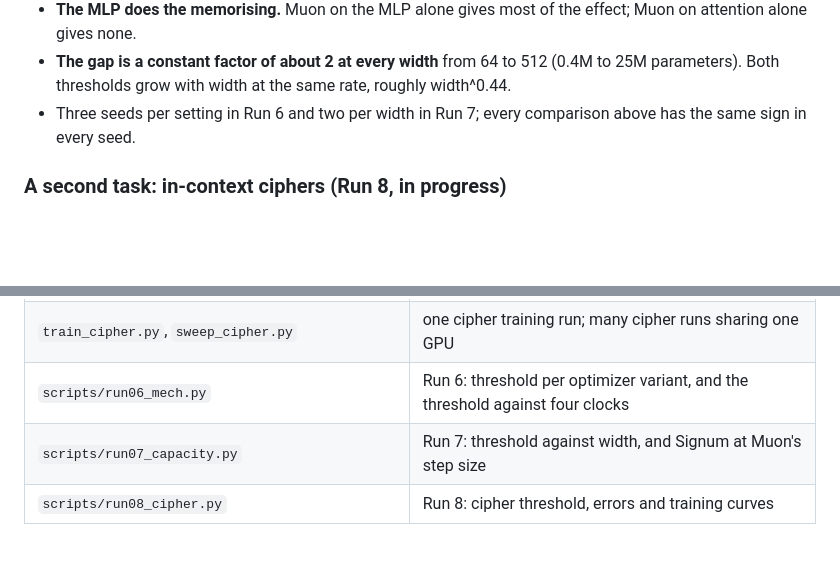
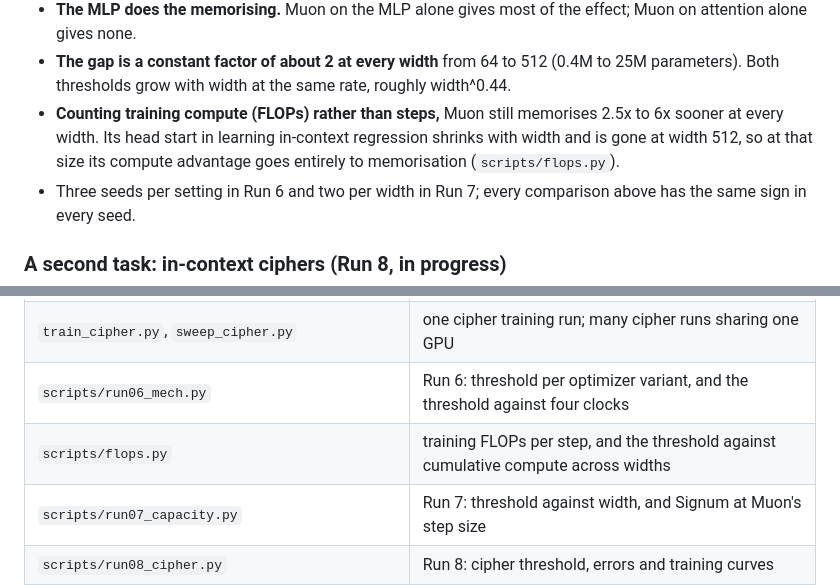
Before and after one commit to EshMis/optimizer-icl, a Markdown page: README.md, 2 parts joined by grey strips. Drawn GitHub-style; blank space fills up the shorter version.

```diff
--- a/README.md
+++ b/README.md
@@ -52,6 +52,10 @@ letter-substitution ciphers.
   attention alone gives none.
 - **The gap is a constant factor of about 2 at every width** from 64 to 512 (0.4M to 25M
   parameters). Both thresholds grow with width at the same rate, roughly width^0.44.
+- **Counting training compute (FLOPs) rather than steps,** Muon still memorises 2.5x to 6x
+  sooner at every width. Its head start in learning in-context regression shrinks with width
+  and is gone at width 512, so at that size its compute advantage goes entirely to
+  memorisation (`scripts/flops.py`).
 - Three seeds per setting in Run 6 and two per width in Run 7; every comparison above has the
   same sign in every seed.
 
@@ -109,6 +113,7 @@ Runs 6 to 8.
 | `icl/cipher.py`, `icl/cipher_model.py` | cipher task: pool, sampler, exact in-context decoder and pool memoriser; token-in, softmax-out version of the model |
 | `train_cipher.py`, `sweep_cipher.py` | one cipher training run; many cipher runs sharing one GPU |
 | `scripts/run06_mech.py` | Run 6: threshold per optimizer variant, and the threshold against four clocks |
+| `scripts/flops.py` | training FLOPs per step, and the threshold against cumulative compute across widths |
 | `scripts/run07_capacity.py` | Run 7: threshold against width, and Signum at Muon's step size |
 | `scripts/run08_cipher.py` | Run 8: cipher threshold, errors and training curves |
 | `tasks/` | the exact arguments of every run, one per line |
```
Also changed, not shown: WRITEUP_MECHANISM.md (+51 -0 lines), reports/flops_table.md (added, +21 -0 lines), reports/figs/flops/threshold_vs_flops.png (added), 2 other files.
